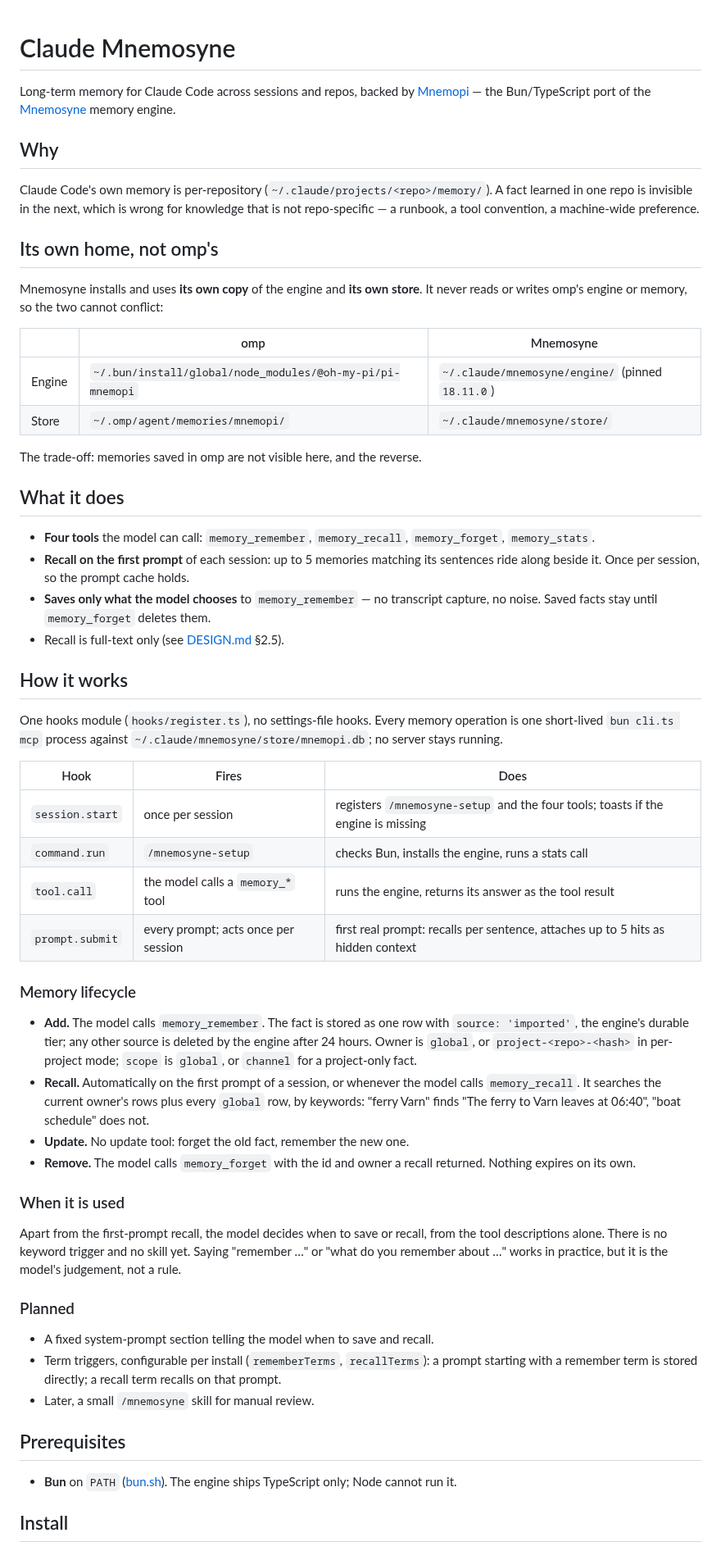
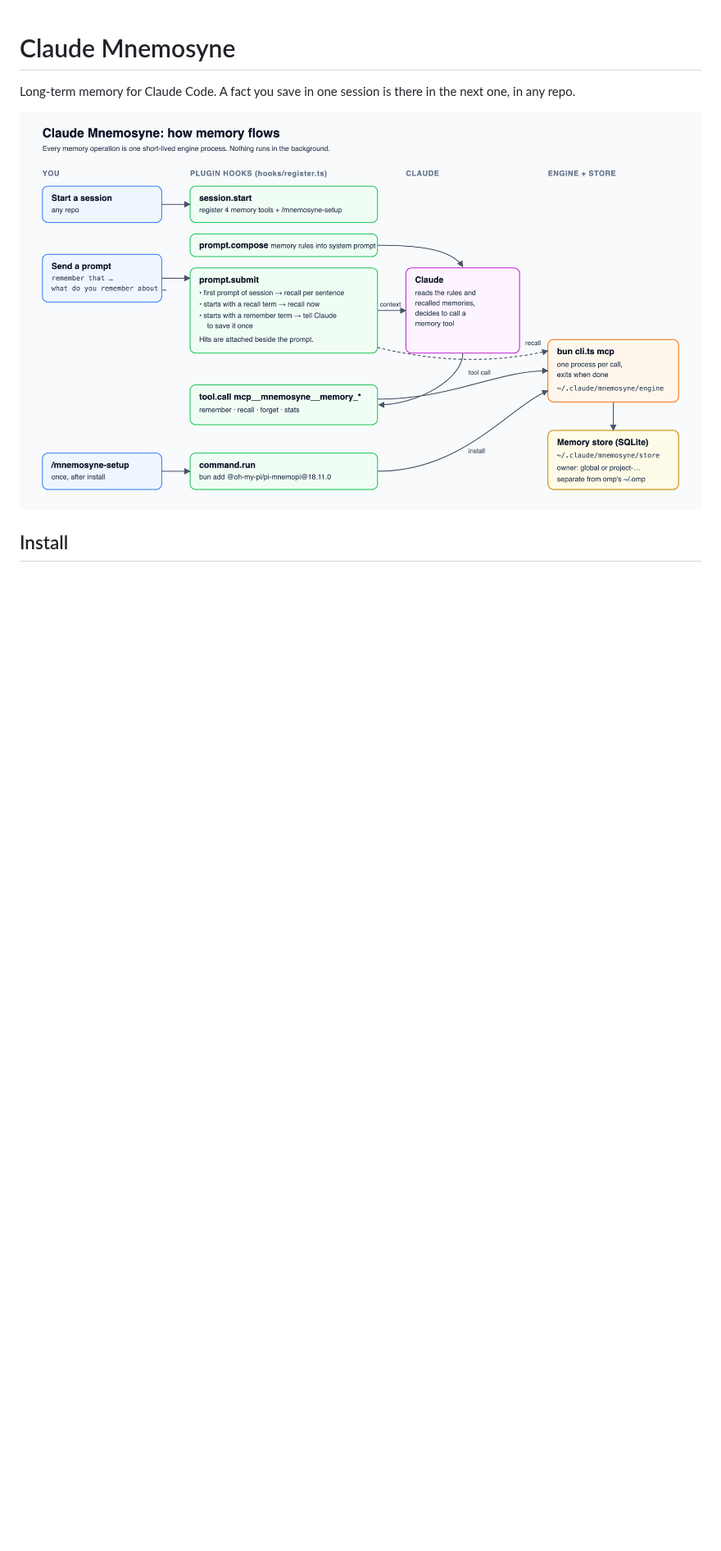
Before and after one commit to Interstellar-code/claude-mnemosyne, a Markdown page: README.md, the part around one of its changes. Shown at 82% size. Rendered like a GitHub page; pictures changed too: docs/architecture.png (added); blank space fills up the shorter version.

```diff
--- a/README.md
+++ b/README.md
@@ -1,59 +1,7 @@
 # Claude Mnemosyne
 
-Long-term memory for Claude Code across sessions and repos, backed by [Mnemopi](https://github.com/can1357/oh-my-pi/tree/main/packages/mnemopi) — the Bun/TypeScript port of the [Mnemosyne](https://github.com/mnemosyne-oss/mnemosyne) memory engine.
+Long-term memory for Claude Code. A fact you save in one session is there in the next one, in any repo.
 
-## Why
-
-Claude Code's own memory is per-repository (`~/.claude/projects/<repo>/memory/`). A fact learned in one repo is invisible in the next, which is wrong for knowledge that is not repo-specific — a runbook, a tool convention, a machine-wide preference.
-
-## Its own home, not omp's
-
-Mnemosyne installs and uses **its own copy** of the engine and **its own store**. It never reads or writes omp's engine or memory, so the two cannot conflict:
-
-| | omp | Mnemosyne |
-|---|---|---|
-| Engine | `~/.bun/install/global/node_modules/@oh-my-pi/pi-mnemopi` | `~/.claude/mnemosyne/engine/` (pinned `18.11.0`) |
-| Store | `~/.omp/agent/memories/mnemopi/` | `~/.claude/mnemosyne/store/` |
-
-The trade-off: memories saved in omp are not visible here, and the reverse.
-
-## What it does
-
-- **Four tools** the model can call: `memory_remember`, `memory_recall`, `memory_forget`, `memory_stats`.
-- **Recall on the first prompt** of each session: up to 5 memories matching its sentences ride along beside it. Once per session, so the prompt cache holds.
-- **Saves only what the model chooses** to `memory_remember` — no transcript capture, no noise. Saved facts stay until `memory_forget` deletes them.
-- Recall is full-text only (see [DESIGN.md](DESIGN.md) §2.5).
-
-## How it works
-
-One hooks module (`hooks/register.ts`), no settings-file hooks. Every memory operation is one short-lived `bun cli.ts mcp` process against `~/.claude/mnemosyne/store/mnemopi.db`; no server stays running.
-
-| Hook | Fires | Does |
-|---|---|---|
-| `session.start` | once per session | registers `/mnemosyne-setup` and the four tools; toasts if the engine is missing |
-| `command.run` | `/mnemosyne-setup` | checks Bun, installs the engine, runs a stats call |
-| `tool.call` | the model calls a `memory_*` tool | runs the engine, returns its answer as the tool result |
-| `prompt.submit` | every prompt; acts once per session | first real prompt: recalls per sentence, attaches up to 5 hits as hidden context |
-
-### Memory lifecycle
-
-- **Add.** The model calls `memory_remember`. The fact is stored as one row with `source: 'imported'`, the engine's durable tier; any other source is deleted by the engine after 24 hours. Owner is `global`, or `project-<repo>-<hash>` in per-project mode; `scope` is `global`, or `channel` for a project-only fact.
-- **Recall.** Automatically on the first prompt of a session, or whenever the model calls `memory_recall`. It searches the current owner's rows plus every `global` row, by keywords: "ferry Varn" finds "The ferry to Varn leaves at 06:40", "boat schedule" does not.
-- **Update.** No update tool: forget the old fact, remember the new one.
-- **Remove.** The model calls `memory_forget` with the id and owner a recall returned. Nothing expires on its own.
-
-### When it is used
-
-Apart from the first-prompt recall, the model decides when to save or recall, from the tool descriptions alone. There is no keyword trigger and no skill yet. Saying "remember …" or "what do you remember about …" works in practice, but it is the model's judgement, not a rule.
-
-### Planned
-
-- A fixed system-prompt section telling the model when to save and recall.
-- Term triggers, configurable per install (`rememberTerms`, `recallTerms`): a prompt starting with a remember term is stored directly; a recall term recalls on that prompt.
-- Later, a small `/mnemosyne` skill for manual review.
-
-## Prerequisites
-
-- **Bun** on `PATH` ([bun.sh](https://bun.sh)). The engine ships TypeScript only; Node cannot run it.
+![How memory flows](docs/architecture.png)
 
 ## Install
```
Also changed, not shown: other parts of README.md (+36 -18 lines), DESIGN.md (+15 -0 lines), 4 other files.
